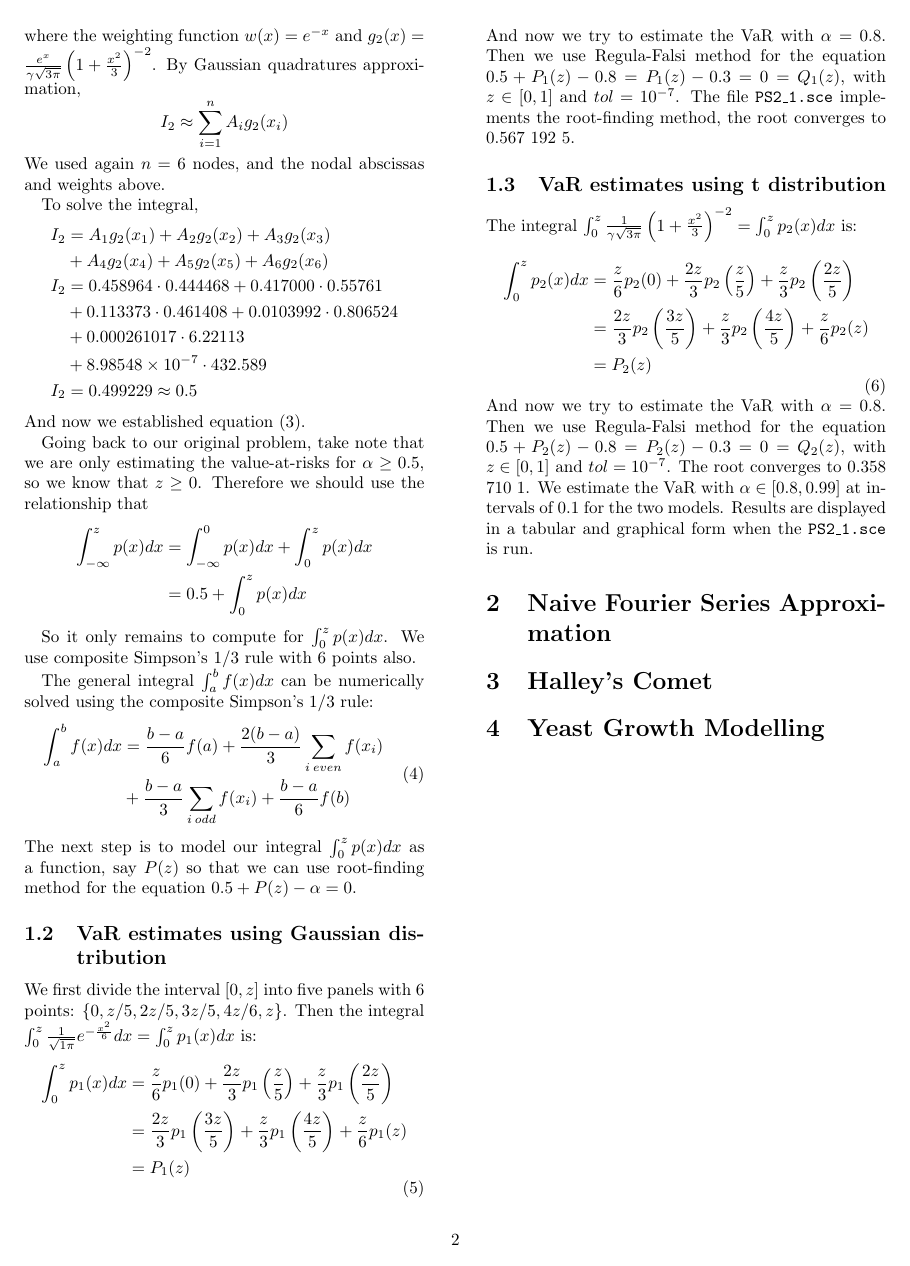
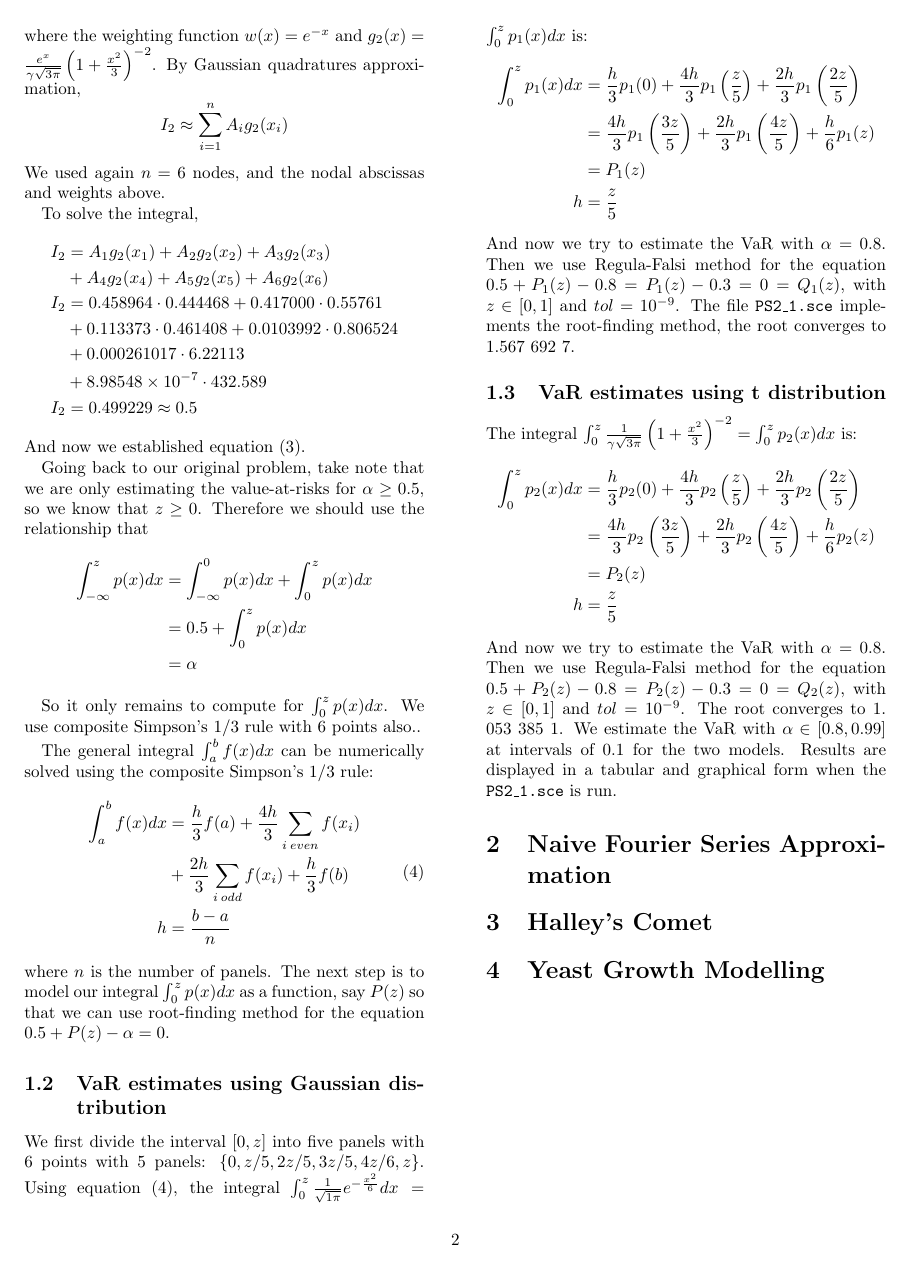
Before and after one commit to formidablefrank/CS131PS2, a LaTeX document (PS2.tex): page 2 of 2. Compiled offline with pdfLaTeX.

Commit message:
major changes in item 1

```diff
--- a/PS2.tex
+++ b/PS2.tex
@@ -101,47 +101,51 @@
 		Therefore we should use the relationship that
 		$$\begin{aligned}
 			\int_{-\infty}^{z}p(x)dx &= \int_{-\infty}^{0}p(x)dx + \int_{0}^{z}p(x)dx\\
-				&= 0.5 + \int_{0}^{z}p(x)dx
+				&= 0.5 + \int_{0}^{z}p(x)dx\\
+				&= \alpha
 		\end{aligned}$$
 
 		So it only remains to compute for $\int_{0}^{z}p(x)dx$.
-		We use composite Simpson's 1/3 rule with 6 points also.
+		We use composite Simpson's 1/3 rule with 6 points also..
 
 		The general integral $\int_{a}^{b}f(x)dx$ can be numerically solved using the composite Simpson's 1/3 rule:
 		\begin{equation}
 		\begin{aligned}
-			\int_{a}^{b}f(x)dx &= \frac{b-a}{6}f(a) + \frac{2(b-a)}{3}\sum_{i\:even}f(x_i)\\
-			&+ \frac{b-a}{3}\sum_{i\:odd}f(x_i) + \frac{b-a}{6}f(b)
+			\int_{a}^{b}f(x)dx &= \frac{h}{3}f(a) + \frac{4h}{3}\sum_{i\:even}f(x_i)\\
+			&+ \frac{2h}{3}\sum_{i\:odd}f(x_i) + \frac{h}{3}f(b)\\
+			h &= \frac{b-a}{n}
 		\end{aligned}
 		\end{equation}
-		The next step is to model our integral $\int_{0}^{z}p(x)dx$ as a function, say $P(z)$ so that we can use root-finding method for the equation $0.5 + P(z)-\alpha=0$.
+		where $n$ is the number of panels. The next step is to model our integral $\int_{0}^{z}p(x)dx$ as a function, say $P(z)$ so that we can use root-finding method for the equation $0.5 + P(z)-\alpha=0$.
 
 		\subsection{VaR estimates using Gaussian distribution}
-		We first divide the interval $[0, z]$ into five panels with 6 points: $\{0, z/5, 2z/5, 3z/5, 4z/6, z\}$.
-		Then the integral $\int_{0}^{z}\frac{1}{\sqrt{1\pi}}e^{-\frac{x^2}{6}}dx = \int_{0}^{z}p_1(x)dx$ is:
-		\begin{equation}
+		We first divide the interval $[0, z]$ into five panels with 6 points with 5 panels: $\{0, z/5, 2z/5, 3z/5, 4z/6, z\}$.
+		Using equation (4), the integral $\int_{0}^{z}\frac{1}{\sqrt{1\pi}}e^{-\frac{x^2}{6}}dx = \int_{0}^{z}p_1(x)dx$ is:
+		$$
 		\begin{aligned}
-			\int_{0}^{z}p_1(x)dx &= \frac{z}{6}p_1(0) + \frac{2z}{3}p_1\left(\frac{z}{5}\right) + \frac{z}{3}p_1\left(\frac{2z}{5}\right)\\
-				&= \frac{2z}{3}p_1\left(\frac{3z}{5}\right) + \frac{z}{3}p_1\left(\frac{4z}{5}\right) + \frac{z}{6}p_1(z)\\
-				&= P_1(z)
+			\int_{0}^{z}p_1(x)dx &= \frac{h}{3}p_1(0) + \frac{4h}{3}p_1\left(\frac{z}{5}\right) + \frac{2h}{3}p_1\left(\frac{2z}{5}\right)\\
+				&= \frac{4h}{3}p_1\left(\frac{3z}{5}\right) + \frac{2h}{3}p_1\left(\frac{4z}{5}\right) + \frac{h}{6}p_1(z)\\
+				&= P_1(z)\\
+				h &= \frac{z}{5}
 		\end{aligned}
-		\end{equation}
+		$$
 		And now we try to estimate the VaR with $\alpha=0.8$.
-		Then we use Regula-Falsi method for the equation $0.5 + P_1(z) - 0.8 = P_1(z)-0.3=0=Q_1(z)$, with $z\in[0,1]$ and $tol=10^{-7}$.
-		The file \texttt{PS2\_1.sce} implements the root-finding method, the root converges to 0.567 192 5.
+		Then we use Regula-Falsi method for the equation $0.5 + P_1(z) - 0.8 = P_1(z)-0.3=0=Q_1(z)$, with $z\in[0,1]$ and $tol=10^{-9}$.
+		The file \texttt{PS2\_1.sce} implements the root-finding method, the root converges to 1.567 692 7.
 
 		\subsection{VaR estimates using t distribution}
 		The integral $\int_{0}^{z}\frac{1}{\gamma\sqrt{3\pi}}\left(1+\frac{x^2}{3}\right)^{-2} = \int_{0}^{z}p_2(x)dx$ is:
-		\begin{equation}
+		$$
 		\begin{aligned}
-			\int_{0}^{z}p_2(x)dx &= \frac{z}{6}p_2(0) + \frac{2z}{3}p_2\left(\frac{z}{5}\right) + \frac{z}{3}p_2\left(\frac{2z}{5}\right)\\
-				&= \frac{2z}{3}p_2\left(\frac{3z}{5}\right) + \frac{z}{3}p_2\left(\frac{4z}{5}\right) + \frac{z}{6}p_2(z)\\
-				&= P_2(z)
+			\int_{0}^{z}p_2(x)dx &= \frac{h}{3}p_2(0) + \frac{4h}{3}p_2\left(\frac{z}{5}\right) + \frac{2h}{3}p_2\left(\frac{2z}{5}\right)\\
+				&= \frac{4h}{3}p_2\left(\frac{3z}{5}\right) + \frac{2h}{3}p_2\left(\frac{4z}{5}\right) + \frac{h}{6}p_2(z)\\
+				&= P_2(z)\\
+				h &= \frac{z}{5}
 		\end{aligned}
-		\end{equation}
+		$$
 		And now we try to estimate the VaR with $\alpha=0.8$.
-		Then we use Regula-Falsi method for the equation $0.5 + P_2(z) - 0.8 = P_2(z)-0.3=0=Q_2(z)$, with $z\in[0,1]$ and $tol=10^{-7}$.
-		The root converges to 0.358 710 1.
+		Then we use Regula-Falsi method for the equation $0.5 + P_2(z) - 0.8 = P_2(z)-0.3=0=Q_2(z)$, with $z\in[0,1]$ and $tol=10^{-9}$.
+		The root converges to 1. 053 385 1.
 		We estimate the VaR with $\alpha\in[0.8, 0.99]$ at intervals of 0.1 for the two models.
 		Results are displayed in a tabular and graphical form when the \texttt{PS2\_1.sce} is run.
 
```
Also changed, not shown: 1.jpg, PS2.pdf, 1 other file.
